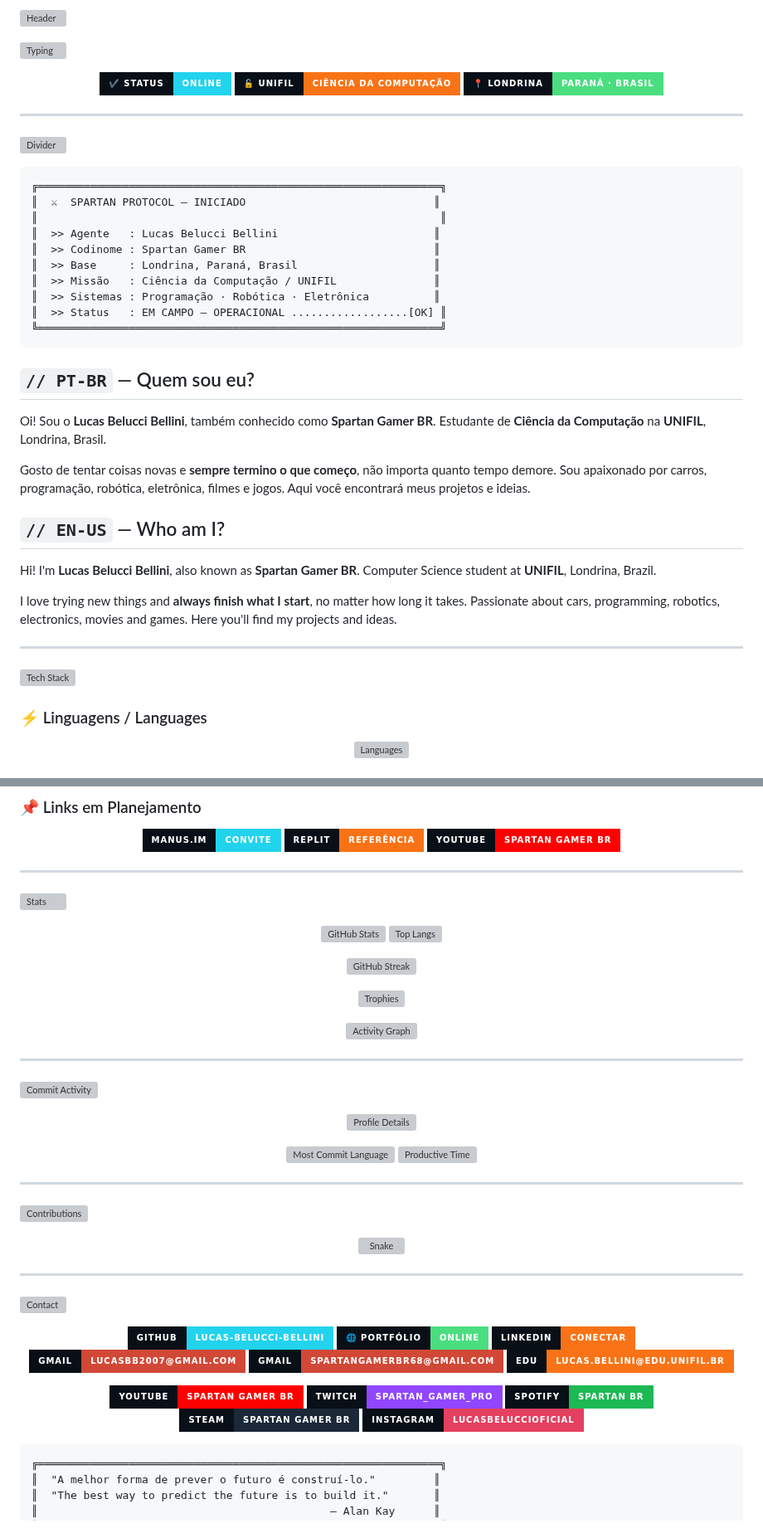
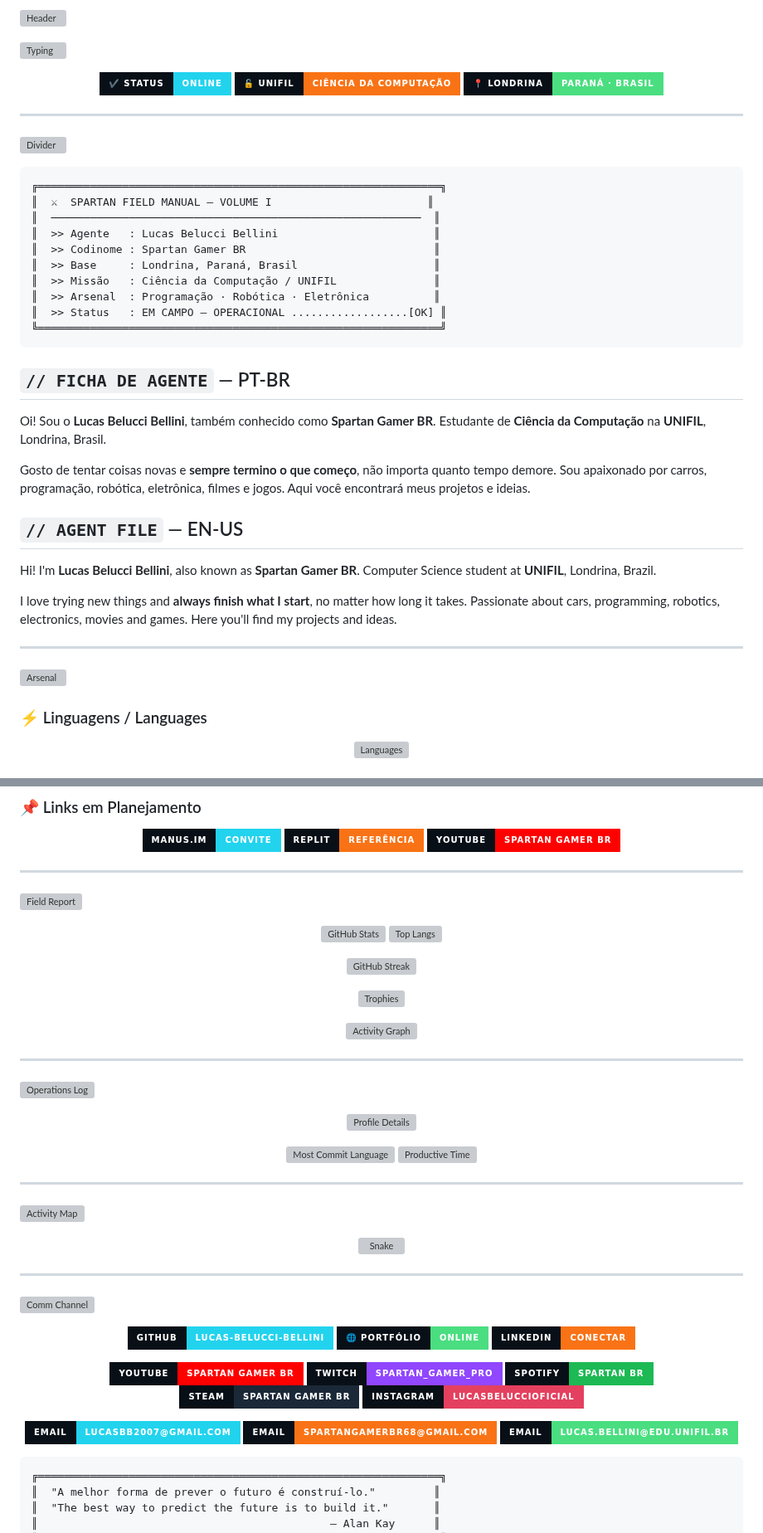
Before and after one commit to Lucas-Belucci-Bellini/Lucas-Belucci-Bellini, a Markdown page: README.md, 2 parts joined by grey strips. Shown at 83% size. Rendered like a GitHub page; badges without logos; grey boxes are pictures that could not be loaded.

````diff
--- a/README.md
+++ b/README.md
@@ -16,24 +16,24 @@
 
 ```
 ╔══════════════════════════════════════════════════════════════╗
-║  ⚔  SPARTAN PROTOCOL — INICIADO                             ║
-║                                                              ║
+║  ⚔  SPARTAN FIELD MANUAL — VOLUME I                        ║
+║  ─────────────────────────────────────────────────────────  ║
 ║  >> Agente   : Lucas Belucci Bellini                        ║
 ║  >> Codinome : Spartan Gamer BR                             ║
 ║  >> Base     : Londrina, Paraná, Brasil                     ║
 ║  >> Missão   : Ciência da Computação / UNIFIL               ║
-║  >> Sistemas : Programação · Robótica · Eletrônica          ║
+║  >> Arsenal  : Programação · Robótica · Eletrônica          ║
 ║  >> Status   : EM CAMPO — OPERACIONAL ..................[OK] ║
 ╚══════════════════════════════════════════════════════════════╝
 ```
 
-## `// PT-BR` — Quem sou eu?
+## `// FICHA DE AGENTE` — PT-BR
 
 Oi! Sou o **Lucas Belucci Bellini**, também conhecido como **Spartan Gamer BR**. Estudante de **Ciência da Computação** na **UNIFIL**, Londrina, Brasil.
 
 Gosto de tentar coisas novas e **sempre termino o que começo**, não importa quanto tempo demore. Sou apaixonado por carros, programação, robótica, eletrônica, filmes e jogos. Aqui você encontrará meus projetos e ideias.
 
-## `// EN-US` — Who am I?
+## `// AGENT FILE` — EN-US
 
 Hi! I'm **Lucas Belucci Bellini**, also known as **Spartan Gamer BR**. Computer Science student at **UNIFIL**, Londrina, Brazil.
 
@@ -41,7 +41,7 @@ I love trying new things and **always finish what I start**, no matter how long
 
 ---
 
-![Tech Stack](https://readme-typing-svg.demolab.com?font=JetBrains+Mono&weight=700&size=14&duration=4000&pause=9999&color=22D3EE&center=true&vCenter=true&width=500&height=30&lines=✔+TECH+STACK)
+![Arsenal](https://readme-typing-svg.demolab.com?font=JetBrains+Mono&weight=700&size=14&duration=4000&pause=9999&color=22D3EE&center=true&vCenter=true&width=500&height=30&lines=✔+ARSENAL+—+TECH+STACK+%26+TOOLS+✔)
 
 ### ⚡ Linguagens / Languages
 
@@ -120,7 +120,7 @@ Esta é uma seção dedicada à minha fan fiction. Aqui, você pode encontrar mi
 
 ---
 
-![Stats](https://readme-typing-svg.demolab.com?font=JetBrains+Mono&weight=700&size=14&duration=4000&pause=9999&color=F97316&center=true&vCenter=true&width=500&height=30&lines=✔+GITHUB+STATS)
+![Field Report](https://readme-typing-svg.demolab.com?font=JetBrains+Mono&weight=700&size=14&duration=4000&pause=9999&color=F97316&center=true&vCenter=true&width=500&height=30&lines=✔+RELATÓRIO+DE+CAMPO+%2F+FIELD+REPORT+✔)
 
 <div align="center">
 
@@ -137,7 +137,7 @@ Esta é uma seção dedicada à minha fan fiction. Aqui, você pode encontrar mi
 
 ---
 
-![Commit Activity](https://readme-typing-svg.demolab.com?font=JetBrains+Mono&weight=700&size=14&duration=4000&pause=9999&color=F97316&center=true&vCenter=true&width=500&height=30&lines=✔+COMMIT+ACTIVITY)
+![Operations Log](https://readme-typing-svg.demolab.com?font=JetBrains+Mono&weight=700&size=14&duration=4000&pause=9999&color=F97316&center=true&vCenter=true&width=500&height=30&lines=✔+REGISTRO+DE+OPERAÇÕES+%2F+OPERATIONS+LOG+✔)
 
 <div align="center">
 
@@ -150,7 +150,7 @@ Esta é uma seção dedicada à minha fan fiction. Aqui, você pode encontrar mi
 
 ---
 
-![Contributions](https://readme-typing-svg.demolab.com?font=JetBrains+Mono&weight=700&size=14&duration=4000&pause=9999&color=4ADE80&center=true&vCenter=true&width=500&height=30&lines=✔+CONTRIBUIÇÕES)
+![Activity Map](https://readme-typing-svg.demolab.com?font=JetBrains+Mono&weight=700&size=14&duration=4000&pause=9999&color=4ADE80&center=true&vCenter=true&width=500&height=30&lines=✔+MAPA+DE+ATIVIDADE+%2F+ACTIVITY+MAP+✔)
 
 <div align="center">
 
@@ -160,7 +160,7 @@ Esta é uma seção dedicada à minha fan fiction. Aqui, você pode encontrar mi
 
 ---
 
-![Contact](https://readme-typing-svg.demolab.com?font=JetBrains+Mono&weight=700&size=14&duration=4000&pause=9999&color=22D3EE&center=true&vCenter=true&width=500&height=30&lines=✔+CONTATO+%2F+CONNECT)
+![Comm Channel](https://readme-typing-svg.demolab.com?font=JetBrains+Mono&weight=700&size=14&duration=4000&pause=9999&color=22D3EE&center=true&vCenter=true&width=500&height=30&lines=✔+CANAL+DE+COMUNICAÇÃO+%2F+COMM+CHANNEL+✔)
 
 <div align="center">
 
@@ -169,13 +169,14 @@ Esta é uma seção dedicada à minha fan fiction. Aqui, você pode encontrar mi
 [![LinkedIn](https://img.shields.io/badge/LinkedIn-Conectar-f97316?style=for-the-badge&logo=linkedin&logoColor=white&labelColor=080f17)](https://linkedin.com/in/lucas-belucci-bellini)
-[![Gmail](https://img.shields.io/badge/Gmail-lucasbb2007@gmail.com-d14836?style=for-the-badge&logo=gmail&logoColor=white&labelColor=080f17)](mailto:lucasbb2007@gmail.com)
-[![Gmail](https://img.shields.io/badge/Gmail-spartangamerbr68@gmail.com-d14836?style=for-the-badge&logo=gmail&logoColor=white&labelColor=080f17)](mailto:spartangamerbr68@gmail.com)
-[![Edu](https://img.shields.io/badge/Edu-lucas.bellini@edu.unifil.br-f97316?style=for-the-badge&logo=google-scholar&logoColor=white&labelColor=080f17)](mailto:lucas.bellini@edu.unifil.br)
 
 [![YouTube](https://img.shields.io/badge/YouTube-Spartan%20Gamer%20BR-ff0000?style=for-the-badge&logo=youtube&logoColor=white&labelColor=080f17)](https://www.youtube.com/@spartan_gamer_br)
 [![Twitch](https://img.shields.io/badge/Twitch-spartan__gamer__pro-9146ff?style=for-the-badge&logo=twitch&logoColor=white&labelColor=080f17)](https://www.twitch.tv/spartan_gamer_pro)
 [![Spotify](https://img.shields.io/badge/Spotify-Spartan%20Br-1db954?style=for-the-badge&logo=spotify&logoColor=white&labelColor=080f17)](https://open.spotify.com/user/spartanbr)
 [![Steam](https://img.shields.io/badge/Steam-Spartan%20Gamer%20BR-1b2838?style=for-the-badge&logo=steam&logoColor=white&labelColor=080f17)](https://steamcommunity.com/id/spartangamerbr)
 [![Instagram](https://img.shields.io/badge/Instagram-lucasbeluccioficial-E4405F?style=for-the-badge&logo=instagram&logoColor=white&labelColor=080f17)](https://www.instagram.com/lucasbeluccioficial)
+
+[![Email](https://img.shields.io/badge/Email-lucasbb2007%40gmail.com-22d3ee?style=for-the-badge&logo=gmail&logoColor=white&labelColor=080f17)](mailto:lucasbb2007@gmail.com)
+[![Email Spartan](https://img.shields.io/badge/Email-spartangamerbr68%40gmail.com-f97316?style=for-the-badge&logo=gmail&logoColor=white&labelColor=080f17)](mailto:spartangamerbr68@gmail.com)
+[![Email UNIFIL](https://img.shields.io/badge/Email-lucas.bellini%40edu.unifil.br-4ade80?style=for-the-badge&logo=gmail&logoColor=white&labelColor=080f17)](mailto:lucas.bellini@edu.unifil.br)
 
 </div>
 
````
Also changed, not shown: other parts of README.md (+17 -17 lines).
